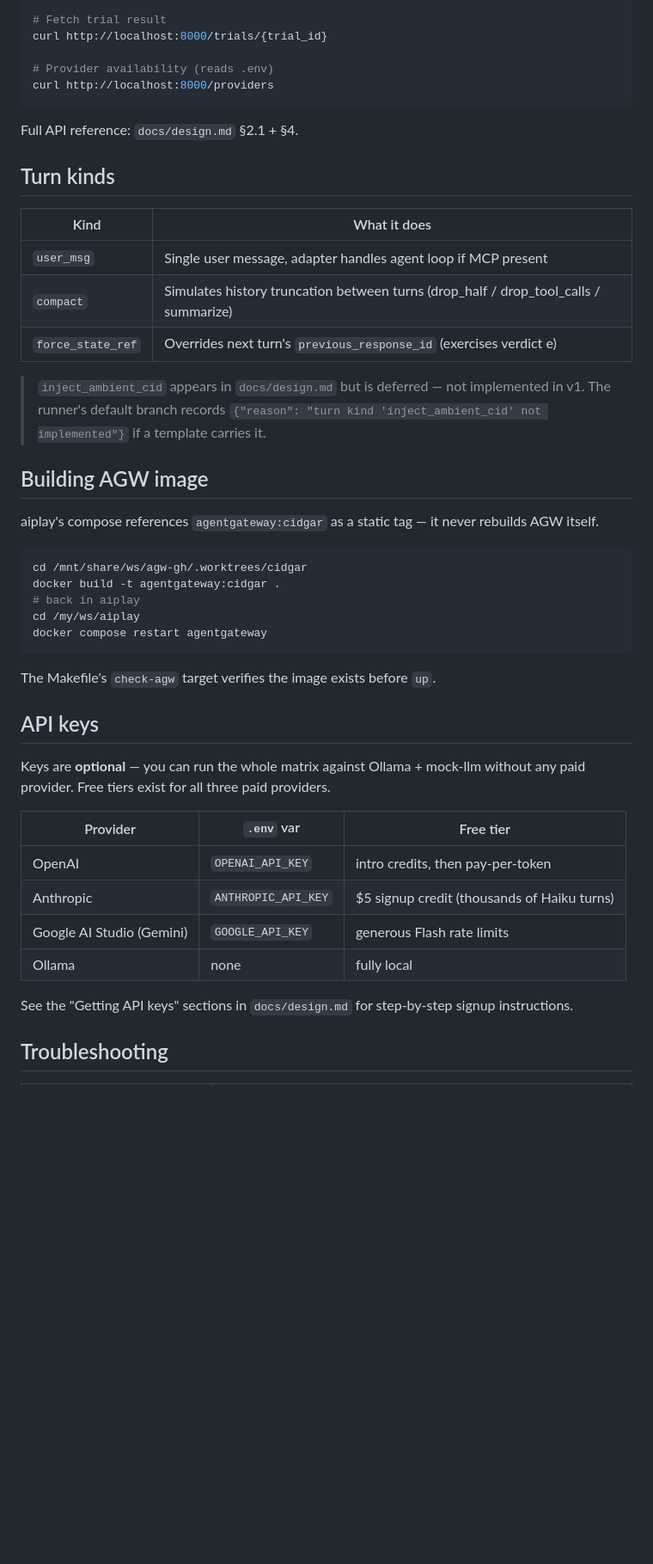
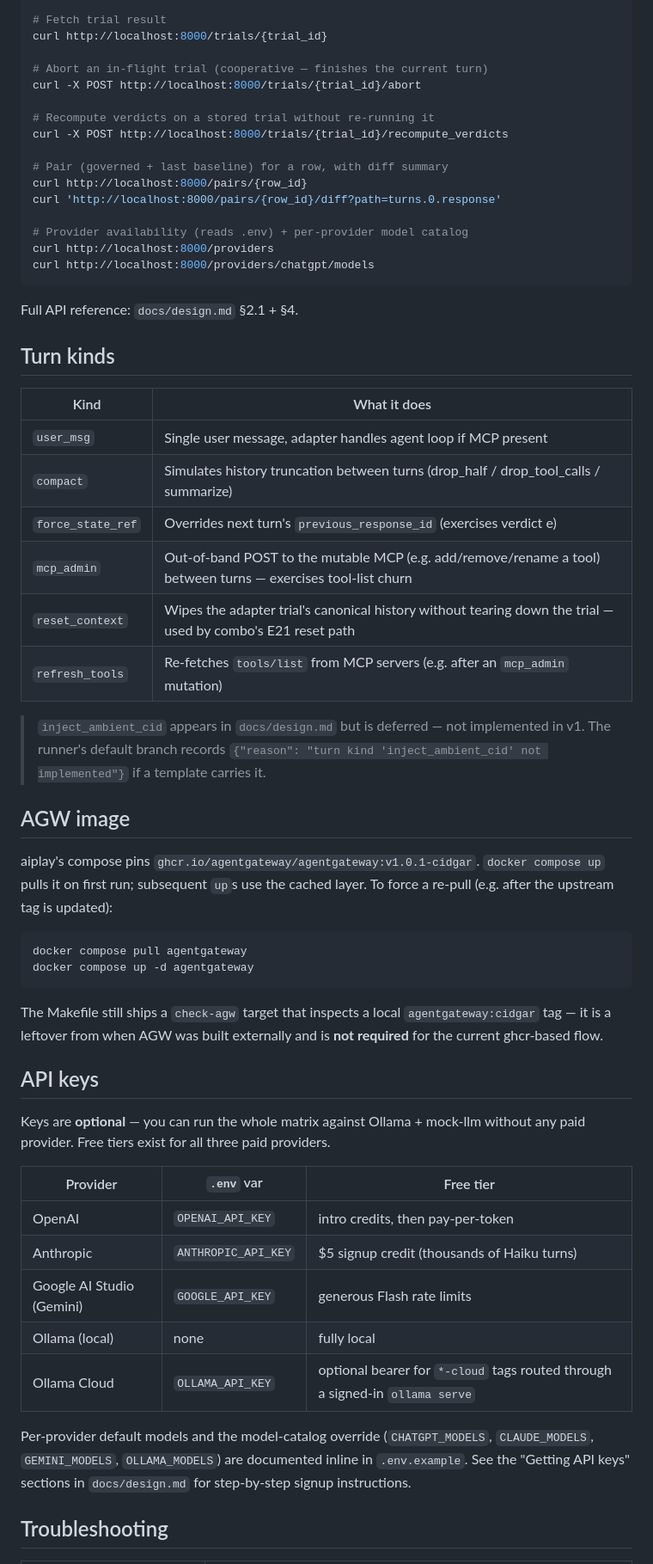
Before and after one commit to ksivask/aicombo, a Markdown page: README.md, the part around one of its changes. Shown at 86% size. Rendered like a GitHub page; blank space fills up the shorter version.

````diff
--- a/README.md
+++ b/README.md
@@ -123,8 +123,19 @@ curl -X POST http://localhost:8000/trials/{row_id}/run
 # Fetch trial result
 curl http://localhost:8000/trials/{trial_id}
 
-# Provider availability (reads .env)
+# Abort an in-flight trial (cooperative — finishes the current turn)
+curl -X POST http://localhost:8000/trials/{trial_id}/abort
+
+# Recompute verdicts on a stored trial without re-running it
+curl -X POST http://localhost:8000/trials/{trial_id}/recompute_verdicts
+
+# Pair (governed + last baseline) for a row, with diff summary
+curl http://localhost:8000/pairs/{row_id}
+curl 'http://localhost:8000/pairs/{row_id}/diff?path=turns.0.response'
+
+# Provider availability (reads .env) + per-provider model catalog
 curl http://localhost:8000/providers
+curl http://localhost:8000/providers/chatgpt/models
 ```
 
 Full API reference: `docs/design.md` §2.1 + §4.
@@ -136,25 +147,25 @@ Full API reference: `docs/design.md` §2.1 + §4.
 | `user_msg` | Single user message, adapter handles agent loop if MCP present |
 | `compact` | Simulates history truncation between turns (drop_half / drop_tool_calls / summarize) |
 | `force_state_ref` | Overrides next turn's `previous_response_id` (exercises verdict e) |
+| `mcp_admin` | Out-of-band POST to the mutable MCP (e.g. add/remove/rename a tool) between turns — exercises tool-list churn |
+| `reset_context` | Wipes the adapter trial's canonical history without tearing down the trial — used by combo's E21 reset path |
+| `refresh_tools` | Re-fetches `tools/list` from MCP servers (e.g. after an `mcp_admin` mutation) |
 
 > `inject_ambient_cid` appears in `docs/design.md` but is deferred — not
 > implemented in v1. The runner's default branch records
 > `{"reason": "turn kind 'inject_ambient_cid' not implemented"}` if a
 > template carries it.
 
-## Building AGW image
+## AGW image
 
-aiplay's compose references `agentgateway:cidgar` as a static tag — it never rebuilds AGW itself.
+aiplay's compose pins `ghcr.io/agentgateway/agentgateway:v1.0.1-cidgar`. `docker compose up` pulls it on first run; subsequent `up`s use the cached layer. To force a re-pull (e.g. after the upstream tag is updated):
 
 ```bash
-cd /mnt/share/ws/agw-gh/.worktrees/cidgar
-docker build -t agentgateway:cidgar .
-# back in aiplay
-cd /my/ws/aiplay
-docker compose restart agentgateway
+docker compose pull agentgateway
+docker compose up -d agentgateway
 ```
 
-The Makefile's `check-agw` target verifies the image exists before `up`.
+The Makefile still ships a `check-agw` target that inspects a local `agentgateway:cidgar` tag — it is a leftover from when AGW was built externally and is **not required** for the current ghcr-based flow.
 
 ## API keys
 
@@ -165,9 +176,10 @@ Keys are **optional** — you can run the whole matrix against Ollama + mock-llm
 | OpenAI | `OPENAI_API_KEY` | intro credits, then pay-per-token |
 | Anthropic | `ANTHROPIC_API_KEY` | $5 signup credit (thousands of Haiku turns) |
 | Google AI Studio (Gemini) | `GOOGLE_API_KEY` | generous Flash rate limits |
-| Ollama | none | fully local |
+| Ollama (local) | none | fully local |
+| Ollama Cloud | `OLLAMA_API_KEY` | optional bearer for `*-cloud` tags routed through a signed-in `ollama serve` |
 
-See the "Getting API keys" sections in `docs/design.md` for step-by-step signup instructions.
+Per-provider default models and the model-catalog override (`CHATGPT_MODELS`, `CLAUDE_MODELS`, `GEMINI_MODELS`, `OLLAMA_MODELS`) are documented inline in `.env.example`. See the "Getting API keys" sections in `docs/design.md` for step-by-step signup instructions.
 
 ## Troubleshooting
 
````
Also changed, not shown: other parts of README.md (+48 -44 lines), docs/conversation-log.md (+26 -0 lines).
